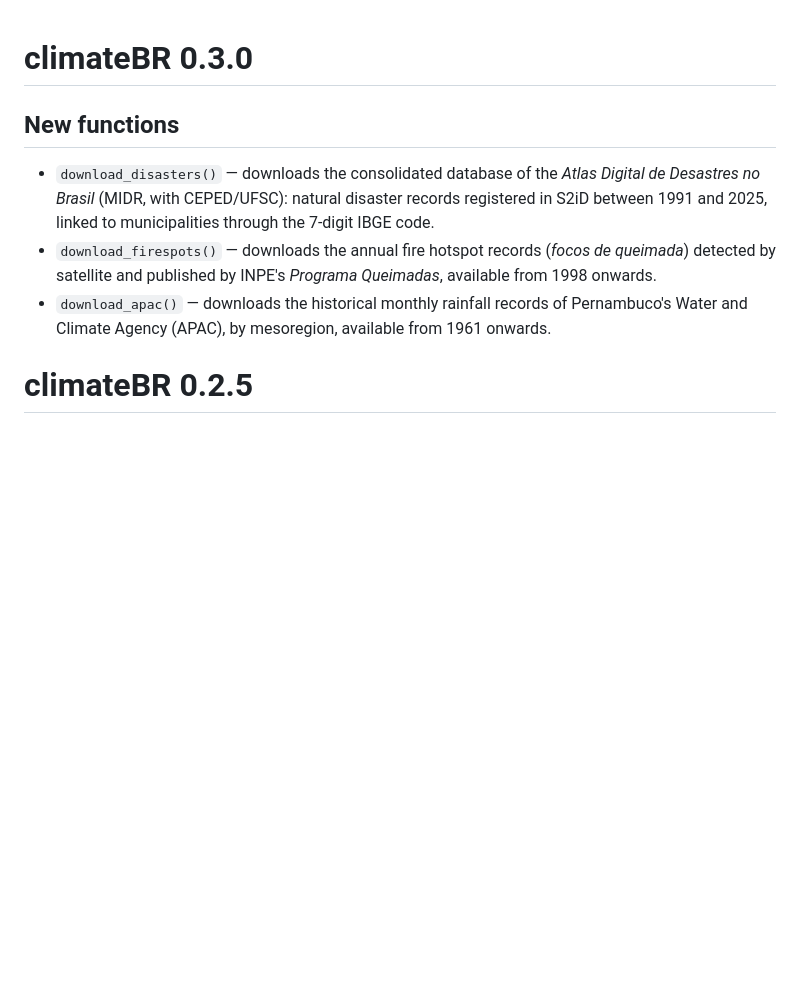
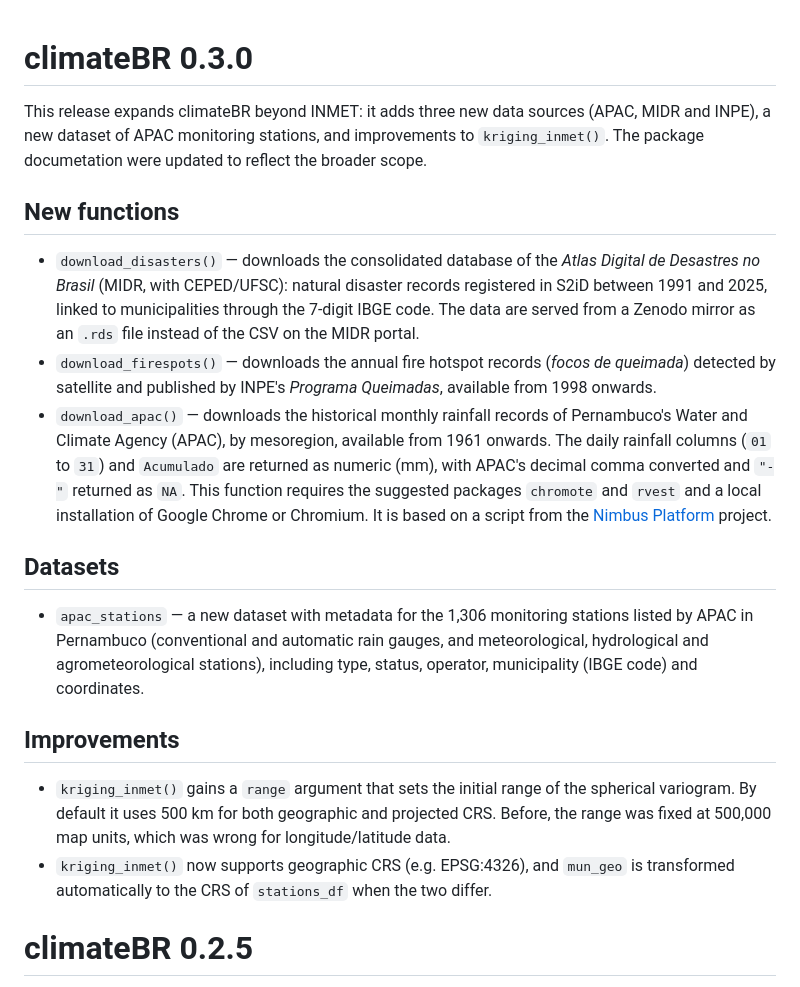
Before and after one commit to kaiorb52/climateBR, a Markdown page: NEWS.md, the part around the change. GitHub-like rendering; blank space fills up the shorter version.

```diff
--- a/NEWS.md
+++ b/NEWS.md
@@ -1,10 +1,21 @@
 # climateBR 0.3.0
+
+This release expands climateBR beyond INMET: it adds three new data sources (APAC, MIDR and INPE), a new dataset of APAC monitoring stations, and improvements to `kriging_inmet()`. The package documetation were updated to reflect the broader scope.
 
 ## New functions
 
--   `download_disasters()` — downloads the consolidated database of the *Atlas Digital de Desastres no Brasil* (MIDR, with CEPED/UFSC): natural disaster records registered in S2iD between 1991 and 2025, linked to municipalities through the 7-digit IBGE code.
+-   `download_disasters()` — downloads the consolidated database of the *Atlas Digital de Desastres no Brasil* (MIDR, with CEPED/UFSC): natural disaster records registered in S2iD between 1991 and 2025, linked to municipalities through the 7-digit IBGE code. The data are served from a Zenodo mirror as an `.rds` file instead of the CSV on the MIDR portal.
 -   `download_firespots()` — downloads the annual fire hotspot records (*focos de queimada*) detected by satellite and published by INPE's *Programa Queimadas*, available from 1998 onwards.
--   `download_apac()` — downloads the historical monthly rainfall records of Pernambuco's Water and Climate Agency (APAC), by mesoregion, available from 1961 onwards.
+-   `download_apac()` — downloads the historical monthly rainfall records of Pernambuco's Water and Climate Agency (APAC), by mesoregion, available from 1961 onwards. The daily rainfall columns (`01` to `31`) and `Acumulado` are returned as numeric (mm), with APAC's decimal comma converted and `"-"` returned as `NA`. This function requires the suggested packages `chromote` and `rvest` and a local installation of Google Chrome or Chromium. It is based on a script from the [Nimbus Platform](https://github.com/ProjetoNimbuss/nimbus-platform) project.
+
+## Datasets
+
+-   `apac_stations` — a new dataset with metadata for the 1,306 monitoring stations listed by APAC in Pernambuco (conventional and automatic rain gauges, and meteorological, hydrological and agrometeorological stations), including type, status, operator, municipality (IBGE code) and coordinates.
+
+## Improvements
+
+-   `kriging_inmet()` gains a `range` argument that sets the initial range of the spherical variogram. By default it uses 500 km for both geographic and projected CRS. Before, the range was fixed at 500,000 map units, which was wrong for longitude/latitude data.
+-   `kriging_inmet()` now supports geographic CRS (e.g. EPSG:4326), and `mun_geo` is transformed automatically to the CRS of `stations_df` when the two differ.
 
 # climateBR 0.2.5
 
```
Also changed, not shown: README.md (+27 -7 lines), man/figures/natural_disasters.png (added), 1 other file.
